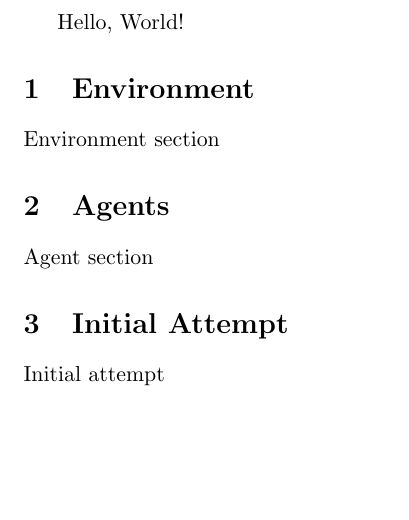
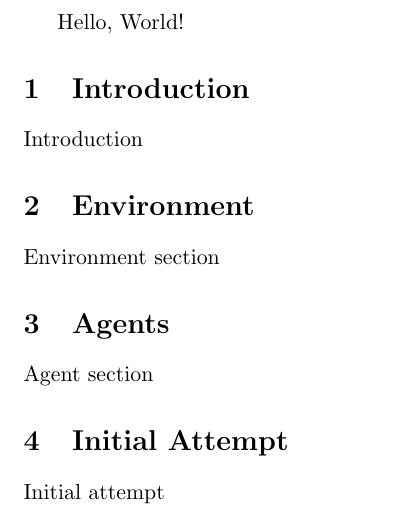
Before and after one commit to ATMI/Sosna, a LaTeX document (Assets/Report/report.tex, which reads Assets/Report/00_introduction/section.tex): part of the page, cut so that both start at the same text, the shorter picture padded with empty space. Compiled offline with pdfLaTeX.

Commit message:
Added Introduction section

```diff
--- /dev/null
+++ b/Assets/Report/00_introduction/section.tex
@@ -0,0 +1,4 @@
+%! Author = a
+%! Date = 12/5/24
+
+Introduction
--- a/Assets/Report/report.tex
+++ b/Assets/Report/report.tex
@@ -12,6 +12,8 @@
 
     Hello, World!
 
+    \section{Introduction}\label{sec:introduction}
+    \input{00_introduction/section}
 
     \section{Environment}\label{sec:environment}
     \input{01_environment/section}
```
Also changed, not shown: 2 other files.
